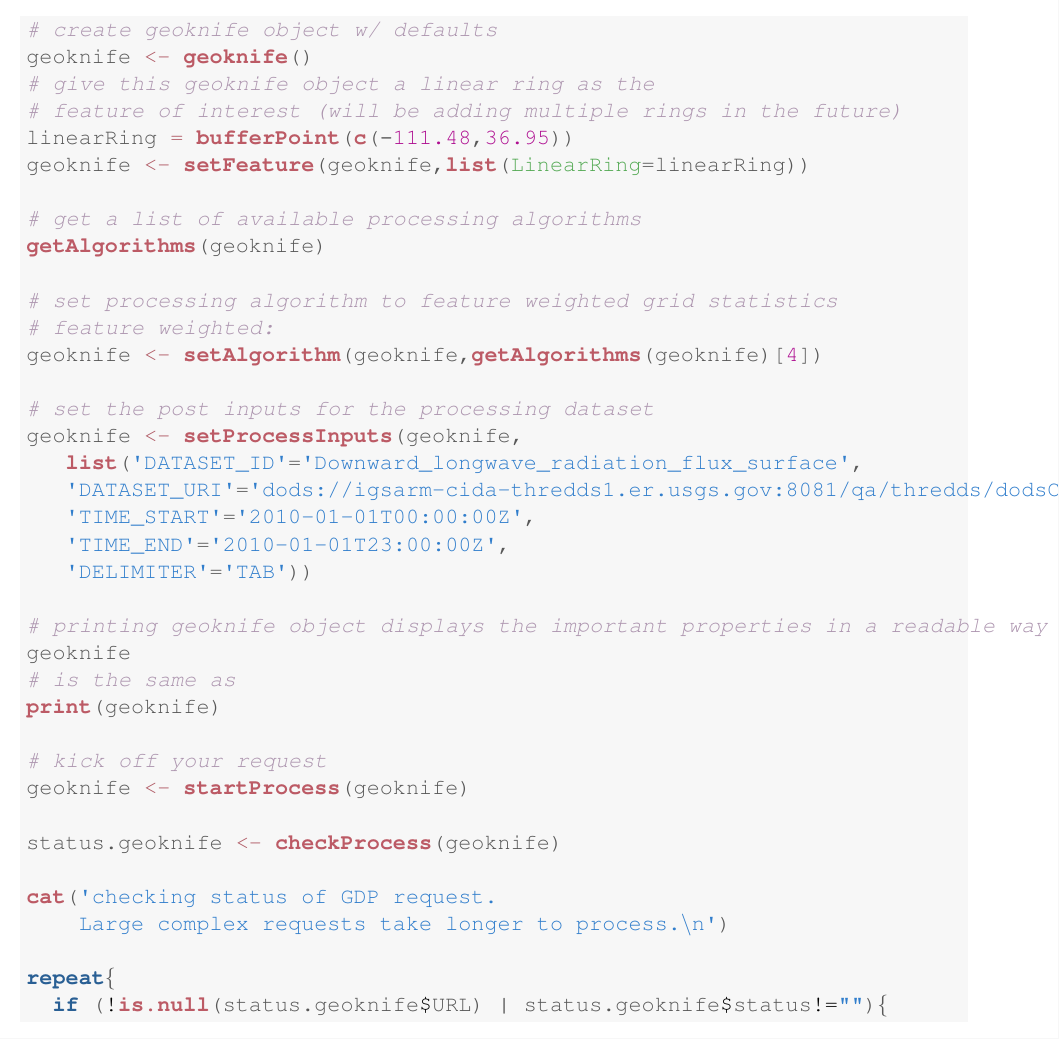
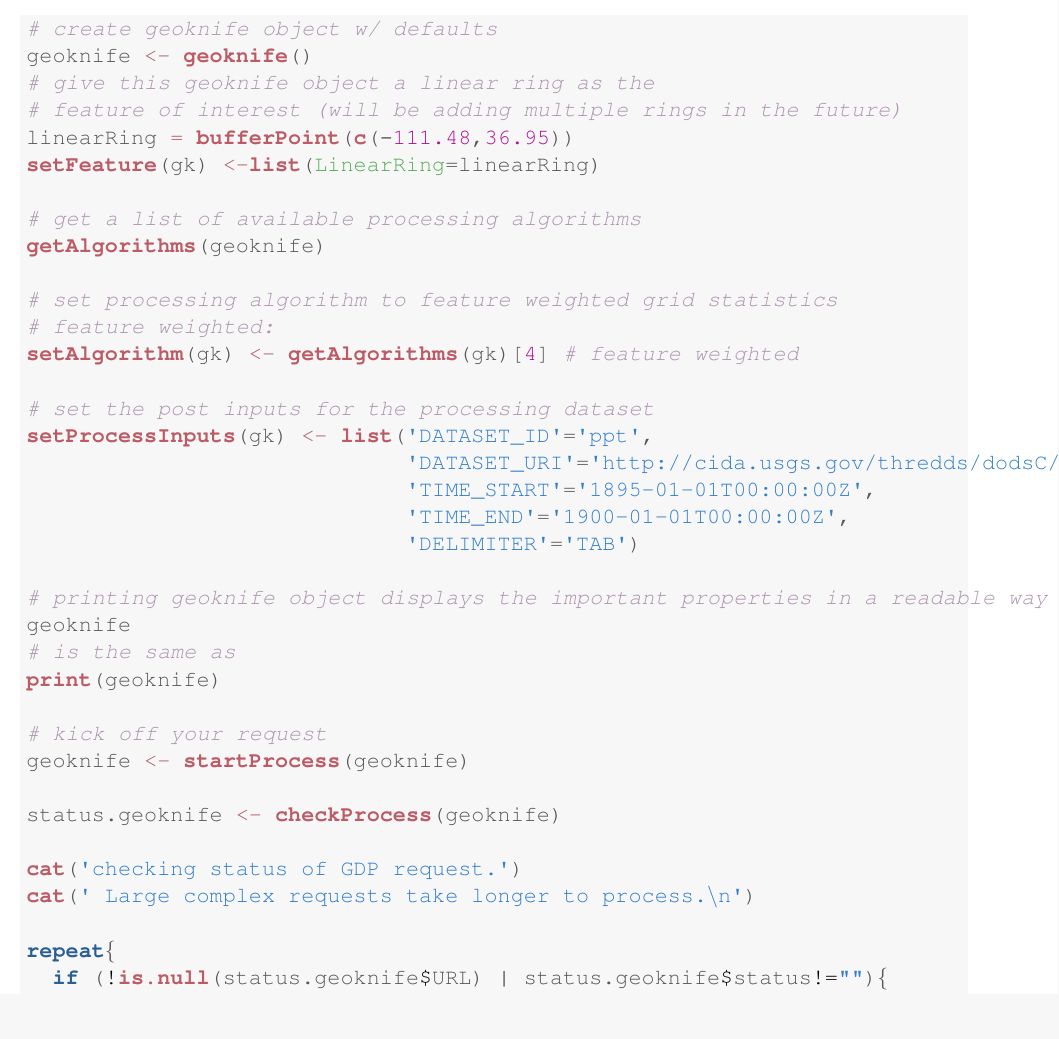
Before and after one commit to DOI-USGS/geoknife, a LaTeX document (vignettes/geoknife.tex): part of page 2 of 3, cut so that both start at the same text. Compiled offline with pdfLaTeX.

Commit message:
updated vignette for new syntax, and prism.

```diff
--- a/vignettes/geoknife.tex
+++ b/vignettes/geoknife.tex
@@ -222,22 +222,21 @@ The main elements of setting up and carrying out a geoknife 'job' are to define
 \hlcom{# give this geoknife object a linear ring as the }
 \hlcom{# feature of interest (will be adding multiple rings in the future)}
 \hlstd{linearRing} \hlkwb{=} \hlkwd{bufferPoint}\hlstd{(}\hlkwd{c}\hlstd{(}\hlopt{-}\hlnum{111.48}\hlstd{,}\hlnum{36.95}\hlstd{))}
-\hlstd{geoknife} \hlkwb{<-} \hlkwd{setFeature}\hlstd{(geoknife,}\hlkwd{list}\hlstd{(}\hlkwc{LinearRing}\hlstd{=linearRing))}
+\hlkwd{setFeature}\hlstd{(gk)} \hlkwb{<-}\hlkwd{list}\hlstd{(}\hlkwc{LinearRing}\hlstd{=linearRing)}
 
 \hlcom{# get a list of available processing algorithms}
 \hlkwd{getAlgorithms}\hlstd{(geoknife)}
 
 \hlcom{# set processing algorithm to feature weighted grid statistics}
 \hlcom{# feature weighted:}
-\hlstd{geoknife} \hlkwb{<-} \hlkwd{setAlgorithm}\hlstd{(geoknife,}\hlkwd{getAlgorithms}\hlstd{(geoknife)[}\hlnum{4}\hlstd{])}
+\hlkwd{setAlgorithm}\hlstd{(gk)} \hlkwb{<-} \hlkwd{getAlgorithms}\hlstd{(gk)[}\hlnum{4}\hlstd{]} \hlcom{# feature weighted}
 
 \hlcom{# set the post inputs for the processing dataset}
-\hlstd{geoknife} \hlkwb{<-} \hlkwd{setProcessInputs}\hlstd{(geoknife,}
-   \hlkwd{list}\hlstd{(}\hlstr{'DATASET_ID'}\hlstd{=}\hlstr{'Downward_longwave_radiation_flux_surface'}\hlstd{,}
-   \hlstr{'DATASET_URI'}\hlstd{=}\hlstr{'dods://igsarm-cida-thredds1.er.usgs.gov:8081/qa/thredds/dodsC/nldas/best'}\hlstd{,}
-   \hlstr{'TIME_START'}\hlstd{=}\hlstr{'2010-01-01T00:00:00Z'}\hlstd{,}
-   \hlstr{'TIME_END'}\hlstd{=}\hlstr{'2010-01-01T23:00:00Z'}\hlstd{,}
-   \hlstr{'DELIMITER'}\hlstd{=}\hlstr{'TAB'}\hlstd{))}
+\hlkwd{setProcessInputs}\hlstd{(gk)} \hlkwb{<-} \hlkwd{list}\hlstd{(}\hlstr{'DATASET_ID'}\hlstd{=}\hlstr{'ppt'}\hlstd{,}
+                             \hlstr{'DATASET_URI'}\hlstd{=}\hlstr{'http://cida.usgs.gov/thredds/dodsC/prism'}\hlstd{,}
+                             \hlstr{'TIME_START'}\hlstd{=}\hlstr{'1895-01-01T00:00:00Z'}\hlstd{,}
+                             \hlstr{'TIME_END'}\hlstd{=}\hlstr{'1900-01-01T00:00:00Z'}\hlstd{,}
+                             \hlstr{'DELIMITER'}\hlstd{=}\hlstr{'TAB'}\hlstd{)}
 
 \hlcom{# printing geoknife object displays the important properties in a readable way}
 \hlstd{geoknife}
@@ -249,8 +248,8 @@ The main elements of setting up and carrying out a geoknife 'job' are to define
 
 \hlstd{status.geoknife} \hlkwb{<-} \hlkwd{checkProcess}\hlstd{(geoknife)}
 
-\hlkwd{cat}\hlstd{(}\hlstr{'checking status of GDP request.
-    Large complex requests take longer to process.\textbackslash{}n'}\hlstd{)}
+\hlkwd{cat}\hlstd{(}\hlstr{'checking status of GDP request.'}\hlstd{)}
+\hlkwd{cat}\hlstd{(}\hlstr{' Large complex requests take longer to process.\textbackslash{}n'}\hlstd{)}
 
 \hlkwa{repeat}\hlstd{\{}
   \hlkwa{if} \hlstd{(}\hlopt{!}\hlkwd{is.null}\hlstd{(status.geoknife}\hlopt{$}\hlstd{URL)} \hlopt{|} \hlstd{status.geoknife}\hlopt{$}\hlstd{status}\hlopt{!=}\hlstr{""}\hlstd{)\{}
```
Also changed, not shown: vignettes/geoknife-concordance.tex (+1 -1 lines), vignettes/geoknife.pdf, 3 other files.
